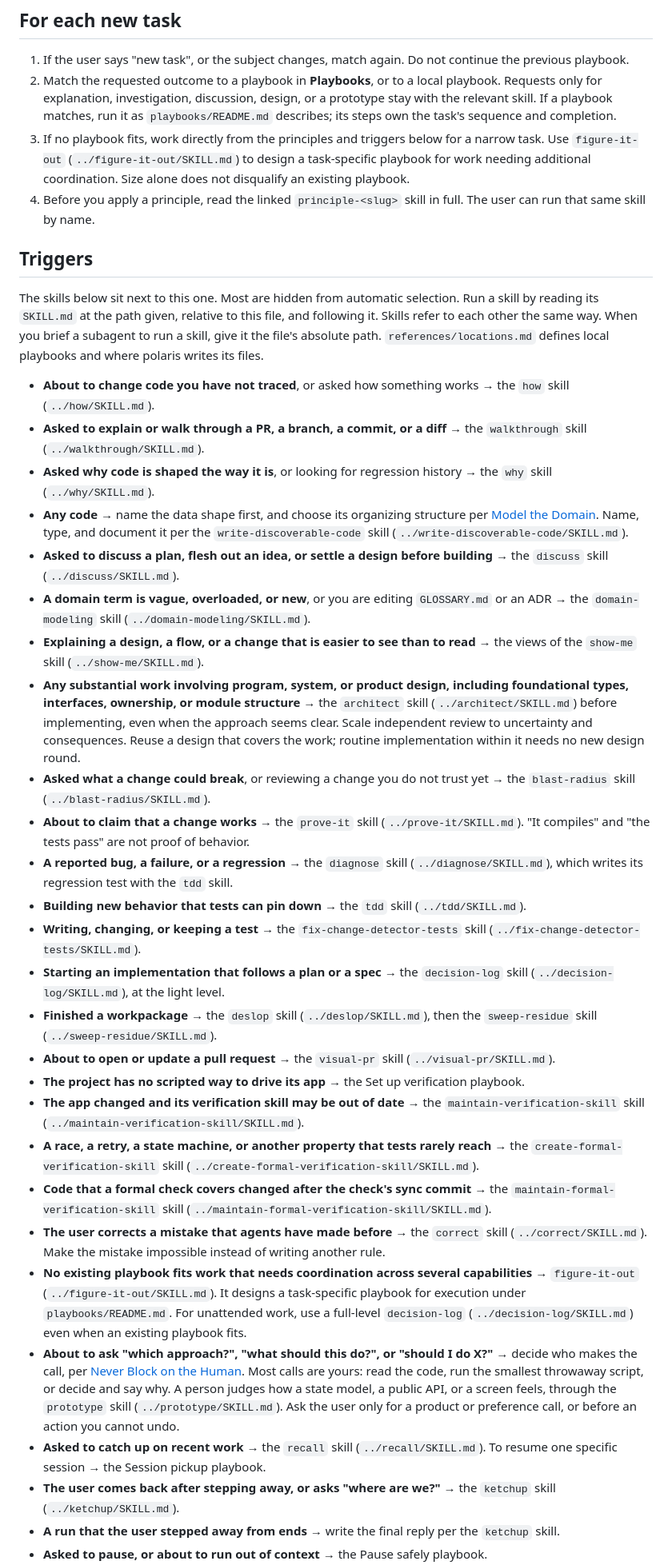
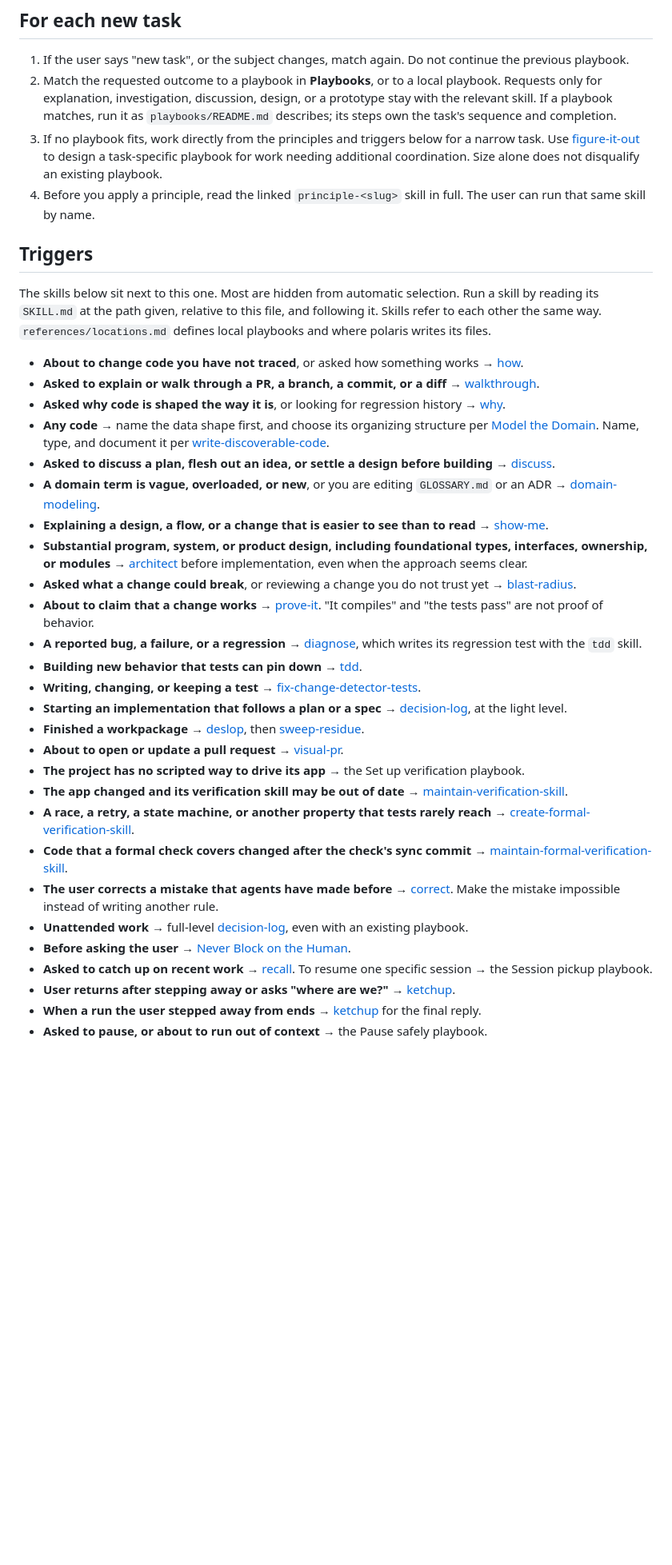
Before and after one commit to sudokai/polaris, a Markdown page: skills/polaris/SKILL.md, the part around one of its changes. Shown at 80% size. Drawn GitHub-style; blank space fills up the shorter version.

Commit message:
refactor(polaris): streamline skill routing and delegation

```diff
--- a/skills/polaris/SKILL.md
+++ b/skills/polaris/SKILL.md
@@ -11,37 +11,37 @@ Read this file in full before any work. It routes the task to a playbook or a sk
 
 1. If the user says "new task", or the subject changes, match again. Do not continue the previous playbook.
 2. Match the requested outcome to a playbook in **Playbooks**, or to a local playbook. Requests only for explanation, investigation, discussion, design, or a prototype stay with the relevant skill. If a playbook matches, run it as `playbooks/README.md` describes; its steps own the task's sequence and completion.
-3. If no playbook fits, work directly from the principles and triggers below for a narrow task. Use `figure-it-out` (`../figure-it-out/SKILL.md`) to design a task-specific playbook for work needing additional coordination. Size alone does not disqualify an existing playbook.
+3. If no playbook fits, work directly from the principles and triggers below for a narrow task. Use [figure-it-out](../figure-it-out/SKILL.md) to design a task-specific playbook for work needing additional coordination. Size alone does not disqualify an existing playbook.
 4. Before you apply a principle, read the linked `principle-<slug>` skill in full. The user can run that same skill by name.
 
 ## Triggers
 
-The skills below sit next to this one. Most are hidden from automatic selection. Run a skill by reading its `SKILL.md` at the path given, relative to this file, and following it. Skills refer to each other the same way. When you brief a subagent to run a skill, give it the file's absolute path. `references/locations.md` defines local playbooks and where polaris writes its files.
+The skills below sit next to this one. Most are hidden from automatic selection. Run a skill by reading its `SKILL.md` at the path given, relative to this file, and following it. Skills refer to each other the same way. `references/locations.md` defines local playbooks and where polaris writes its files.
 
-- **About to change code you have not traced**, or asked how something works → the `how` skill (`../how/SKILL.md`).
-- **Asked to explain or walk through a PR, a branch, a commit, or a diff** → the `walkthrough` skill (`../walkthrough/SKILL.md`).
-- **Asked why code is shaped the way it is**, or looking for regression history → the `why` skill (`../why/SKILL.md`).
-- **Any code** → name the data shape first, and choose its organizing structure per [Model the Domain](../principle-model-the-domain/SKILL.md). Name, type, and document it per the `write-discoverable-code` skill (`../write-discoverable-code/SKILL.md`).
-- **Asked to discuss a plan, flesh out an idea, or settle a design before building** → the `discuss` skill (`../discuss/SKILL.md`).
-- **A domain term is vague, overloaded, or new**, or you are editing `GLOSSARY.md` or an ADR → the `domain-modeling` skill (`../domain-modeling/SKILL.md`).
-- **Explaining a design, a flow, or a change that is easier to see than to read** → the views of the `show-me` skill (`../show-me/SKILL.md`).
-- **Any substantial work involving program, system, or product design, including foundational types, interfaces, ownership, or module structure** → the `architect` skill (`../architect/SKILL.md`) before implementing, even when the approach seems clear. Scale independent review to uncertainty and consequences. Reuse a design that covers the work; routine implementation within it needs no new design round.
-- **Asked what a change could break**, or reviewing a change you do not trust yet → the `blast-radius` skill (`../blast-radius/SKILL.md`).
-- **About to claim that a change works** → the `prove-it` skill (`../prove-it/SKILL.md`). "It compiles" and "the tests pass" are not proof of behavior.
-- **A reported bug, a failure, or a regression** → the `diagnose` skill (`../diagnose/SKILL.md`), which writes its regression test with the `tdd` skill.
-- **Building new behavior that tests can pin down** → the `tdd` skill (`../tdd/SKILL.md`).
-- **Writing, changing, or keeping a test** → the `fix-change-detector-tests` skill (`../fix-change-detector-tests/SKILL.md`).
-- **Starting an implementation that follows a plan or a spec** → the `decision-log` skill (`../decision-log/SKILL.md`), at the light level.
-- **Finished a workpackage** → the `deslop` skill (`../deslop/SKILL.md`), then the `sweep-residue` skill (`../sweep-residue/SKILL.md`).
-- **About to open or update a pull request** → the `visual-pr` skill (`../visual-pr/SKILL.md`).
+- **About to change code you have not traced**, or asked how something works → [how](../how/SKILL.md).
+- **Asked to explain or walk through a PR, a branch, a commit, or a diff** → [walkthrough](../walkthrough/SKILL.md).
+- **Asked why code is shaped the way it is**, or looking for regression history → [why](../why/SKILL.md).
+- **Any code** → name the data shape first, and choose its organizing structure per [Model the Domain](../principle-model-the-domain/SKILL.md). Name, type, and document it per [write-discoverable-code](../write-discoverable-code/SKILL.md).
+- **Asked to discuss a plan, flesh out an idea, or settle a design before building** → [discuss](../discuss/SKILL.md).
+- **A domain term is vague, overloaded, or new**, or you are editing `GLOSSARY.md` or an ADR → [domain-modeling](../domain-modeling/SKILL.md).
+- **Explaining a design, a flow, or a change that is easier to see than to read** → [show-me](../show-me/SKILL.md).
+- **Substantial program, system, or product design, including foundational types, interfaces, ownership, or modules** → [architect](../architect/SKILL.md) before implementation, even when the approach seems clear.
+- **Asked what a change could break**, or reviewing a change you do not trust yet → [blast-radius](../blast-radius/SKILL.md).
+- **About to claim that a change works** → [prove-it](../prove-it/SKILL.md). "It compiles" and "the tests pass" are not proof of behavior.
+- **A reported bug, a failure, or a regression** → [diagnose](../diagnose/SKILL.md), which writes its regression test with the `tdd` skill.
+- **Building new behavior that tests can pin down** → [tdd](../tdd/SKILL.md).
+- **Writing, changing, or keeping a test** → [fix-change-detector-tests](../fix-change-detector-tests/SKILL.md).
+- **Starting an implementation that follows a plan or a spec** → [decision-log](../decision-log/SKILL.md), at the light level.
+- **Finished a workpackage** → [deslop](../deslop/SKILL.md), then [sweep-residue](../sweep-residue/SKILL.md).
+- **About to open or update a pull request** → [visual-pr](../visual-pr/SKILL.md).
 - **The project has no scripted way to drive its app** → the Set up verification playbook.
-- **The app changed and its verification skill may be out of date** → the `maintain-verification-skill` skill (`../maintain-verification-skill/SKILL.md`).
-- **A race, a retry, a state machine, or another property that tests rarely reach** → the `create-formal-verification-skill` skill (`../create-formal-verification-skill/SKILL.md`).
-- **Code that a formal check covers changed after the check's sync commit** → the `maintain-formal-verification-skill` skill (`../maintain-formal-verification-skill/SKILL.md`).
-- **The user corrects a mistake that agents have made before** → the `correct` skill (`../correct/SKILL.md`). Make the mistake impossible instead of writing another rule.
-- **No existing playbook fits work that needs coordination across several capabilities** → `figure-it-out` (`../figure-it-out/SKILL.md`). It designs a task-specific playbook for execution under `playbooks/README.md`. For unattended work, use a full-level `decision-log` (`../decision-log/SKILL.md`) even when an existing playbook fits.
-- **About to ask "which approach?", "what should this do?", or "should I do X?"** → decide who makes the call, per [Never Block on the Human](../principle-never-block-on-the-human/SKILL.md). Most calls are yours: read the code, run the smallest throwaway script, or decide and say why. A person judges how a state model, a public API, or a screen feels, through the `prototype` skill (`../prototype/SKILL.md`). Ask the user only for a product or preference call, or before an action you cannot undo.
-- **Asked to catch up on recent work** → the `recall` skill (`../recall/SKILL.md`). To resume one specific session → the Session pickup playbook.
-- **The user comes back after stepping away, or asks "where are we?"** → the `ketchup` skill (`../ketchup/SKILL.md`).
-- **A run that the user stepped away from ends** → write the final reply per the `ketchup` skill.
+- **The app changed and its verification skill may be out of date** → [maintain-verification-skill](../maintain-verification-skill/SKILL.md).
+- **A race, a retry, a state machine, or another property that tests rarely reach** → [create-formal-verification-skill](../create-formal-verification-skill/SKILL.md).
+- **Code that a formal check covers changed after the check's sync commit** → [maintain-formal-verification-skill](../maintain-formal-verification-skill/SKILL.md).
+- **The user corrects a mistake that agents have made before** → [correct](../correct/SKILL.md). Make the mistake impossible instead of writing another rule.
+- **Unattended work** → full-level [decision-log](../decision-log/SKILL.md), even with an existing playbook.
+- **Before asking the user** → [Never Block on the Human](../principle-never-block-on-the-human/SKILL.md).
+- **Asked to catch up on recent work** → [recall](../recall/SKILL.md). To resume one specific session → the Session pickup playbook.
+- **User returns after stepping away or asks "where are we?"** → [ketchup](../ketchup/SKILL.md).
+- **When a run the user stepped away from ends** → [ketchup](../ketchup/SKILL.md) for the final reply.
 - **Asked to pause, or about to run out of context** → the Pause safely playbook.
```
Also changed, not shown: other parts of skills/polaris/SKILL.md (+7 -15 lines), 1 other file.
